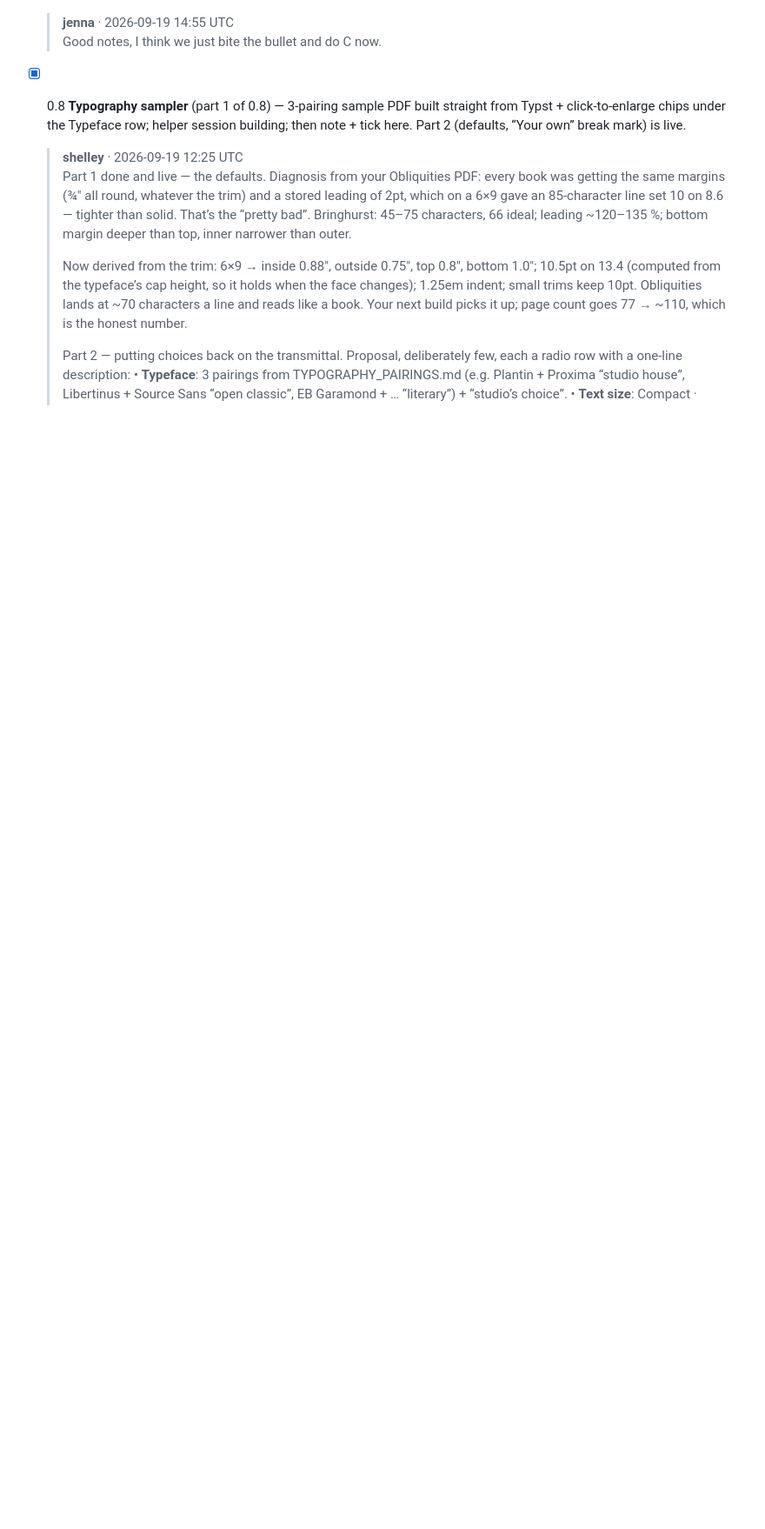
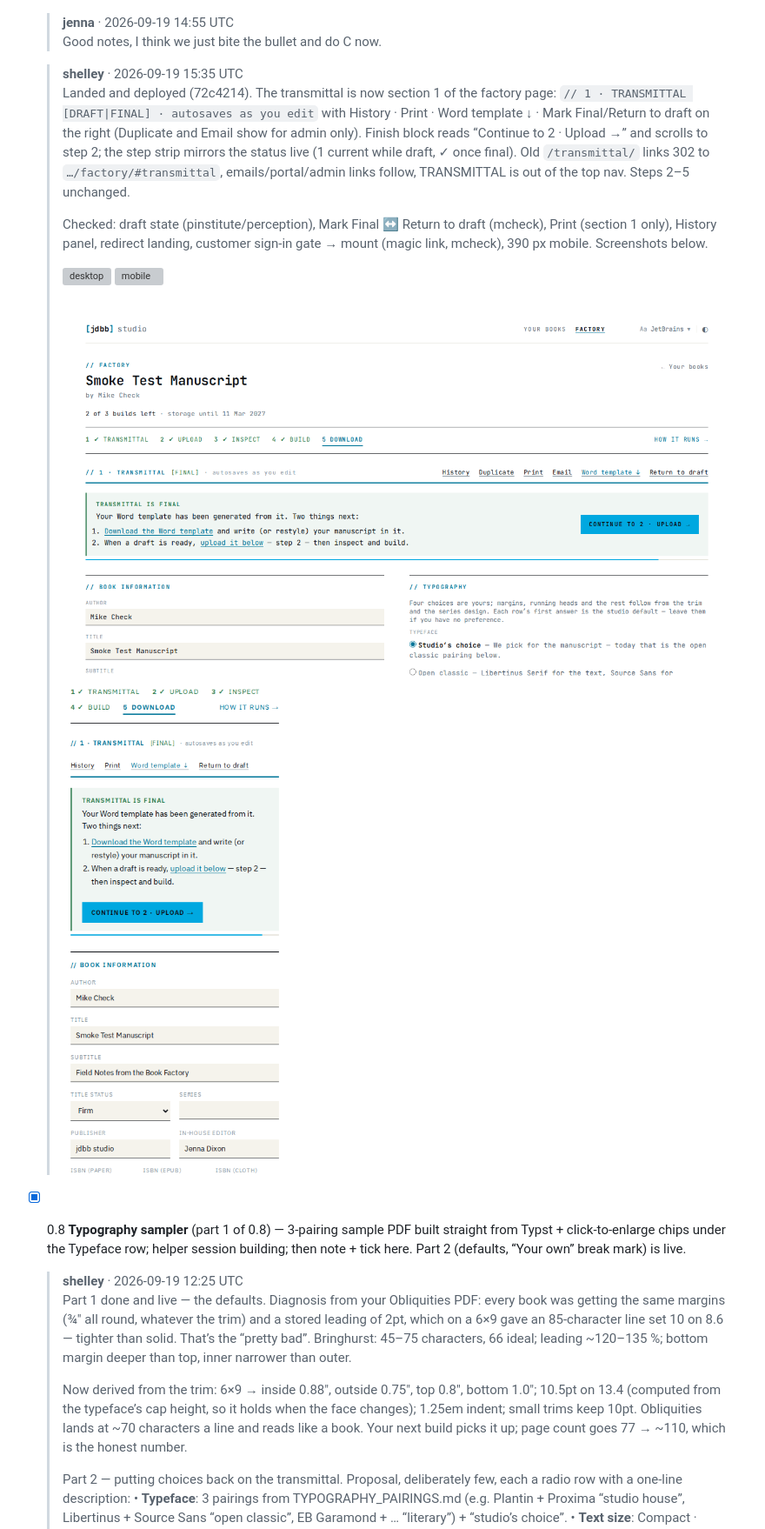
Before and after one commit to djinna/jdbbs, a Markdown page: docs/runs/PUNCHLIST-2026-09-19.md, the part around the change printed below. Shown: that part at 87% size. GitHub-like rendering; pictures changed too: docs/runs/img/017-one-factory-live.png (added), docs/runs/img/017-one-factory-mobile.png (added); blank space fills up the shorter version; grey boxes are pictures that could not be loaded.

```diff
--- a/docs/runs/PUNCHLIST-2026-09-19.md
+++ b/docs/runs/PUNCHLIST-2026-09-19.md
@@ -64,6 +64,18 @@ Previous lists archived at `/admin/runs/` (list 2: 35 of 55 ticked → `PUNCHLIS
 
   > **jenna** · 2026-09-19 14:55 UTC
   > Good notes, I think we just bite the bullet and do C now.
+
+  > **shelley** · 2026-09-19 15:35 UTC
+  > Landed and deployed (72c4214). The transmittal is now section 1 of the factory page: `// 1 · TRANSMITTAL [DRAFT|FINAL] · autosaves as you edit` with History · Print · Word template ↓ · Mark Final/Return to draft on the right (Duplicate and Email show for admin only). Finish block reads “Continue to 2 · Upload →” and scrolls to step 2; the step strip mirrors the status live (1 current while draft, ✓ once final). Old `/transmittal/` links 302 to `…/factory/#transmittal`, emails/portal/admin links follow, TRANSMITTAL is out of the top nav. Steps 2–5 unchanged.
+  >
+  > Checked: draft state (pinstitute/perception), Mark Final ↔ Return to draft (mcheck), Print (section 1 only), History panel, redirect landing, customer sign-in gate → mount (magic link, mcheck), 390 px mobile. Screenshots below.
+  >
+  > ![desktop](/img/017-one-factory-live.png)
+  > ![mobile](/img/017-one-factory-mobile.png)
+  >
+  > ![screenshot](img/017-one-factory-live.png)
+  >
+  > ![screenshot](img/017-one-factory-mobile.png)
 
 - [x] 0.8 **Typography sampler** (part 1 of 0.8) — 3-pairing sample PDF built straight from Typst + click-to-enlarge chips under the Typeface row; helper session building; then note + tick here. Part 2 (defaults, “Your own” break mark) is live.
 
```
Also changed, not shown: other parts of docs/runs/PUNCHLIST-2026-09-19.md (+21 -4 lines), DEPLOY.md (+1 -1 lines), 1 other file.
